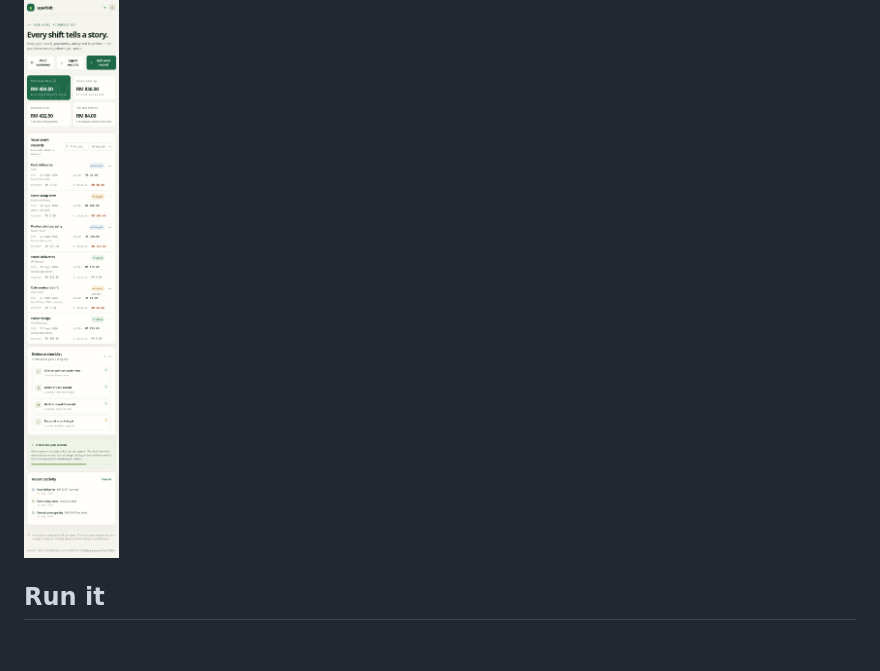
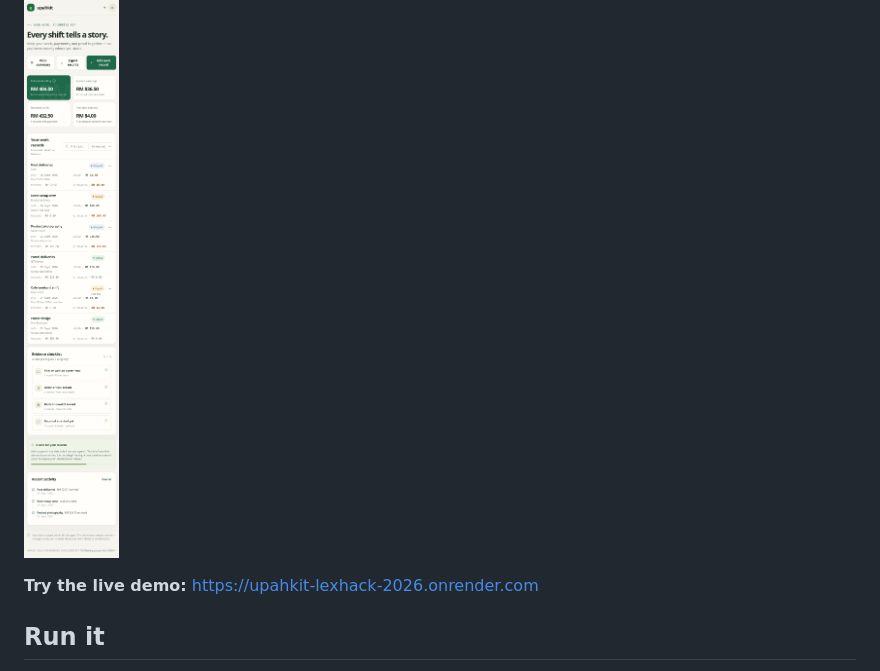
Before and after one commit to Georgefifth/upahkit, a Markdown page: README.md, the part around the change. Rendered like a GitHub page; blank space fills up the shorter version.

Commit message:
Add live Render demo URL

```diff
--- a/README.md
+++ b/README.md
@@ -5,6 +5,8 @@
 ![UpahKit desktop dashboard](screenshots/upahkit-desktop.png)
 
 ![UpahKit mobile dashboard](screenshots/upahkit-mobile.png)
+
+**Try the live demo:** https://upahkit-lexhack-2026.onrender.com
 
 ## Run it
 
```
Also changed, not shown: SUBMISSION.md (+1 -2 lines).
